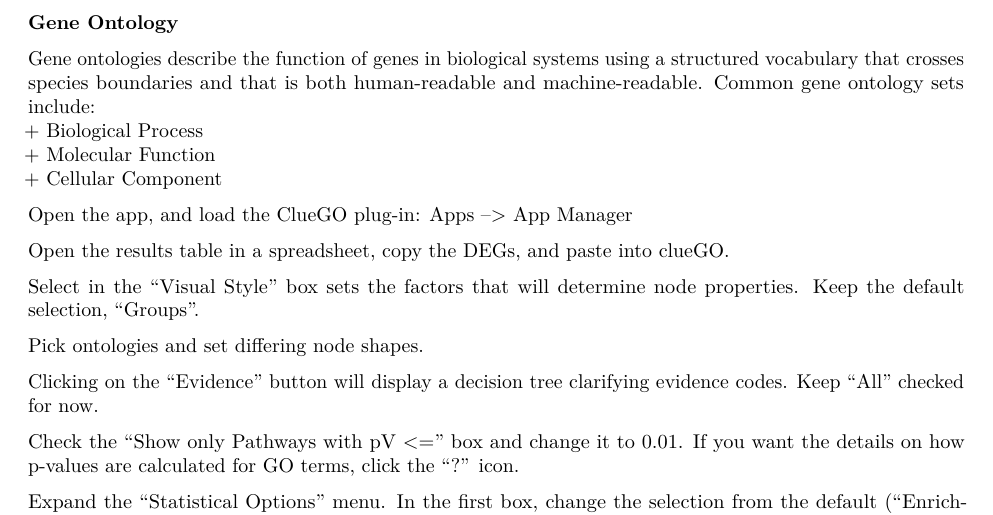
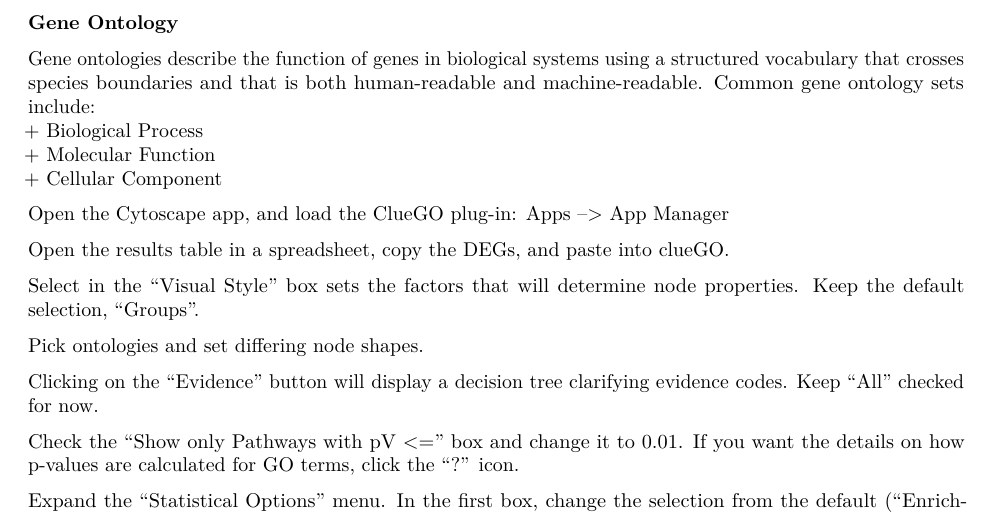
Before and after one commit to ncgr/DE-Bookdown, an R Markdown document (08-PE.Rmd): part of page 1 of 2, cut so that both start at the same text. Rendered offline with R 4.5, knitr and Pandoc, then LaTeX, with nearby package versions.

Commit message:
Added formating to pathways chapter.

```diff
--- a/08-PE.Rmd
+++ b/08-PE.Rmd
@@ -30,7 +30,7 @@ Gene ontologies describe the function of genes in biological systems using a str
 + Cellular Component
 
 
-Open the app, and load the ClueGO plug-in: Apps --> App Manager
+Open the Cytoscape app, and load the ClueGO plug-in: Apps --> App Manager
 
 Open the results table in a spreadsheet, copy the DEGs, and paste into clueGO.
 
```
